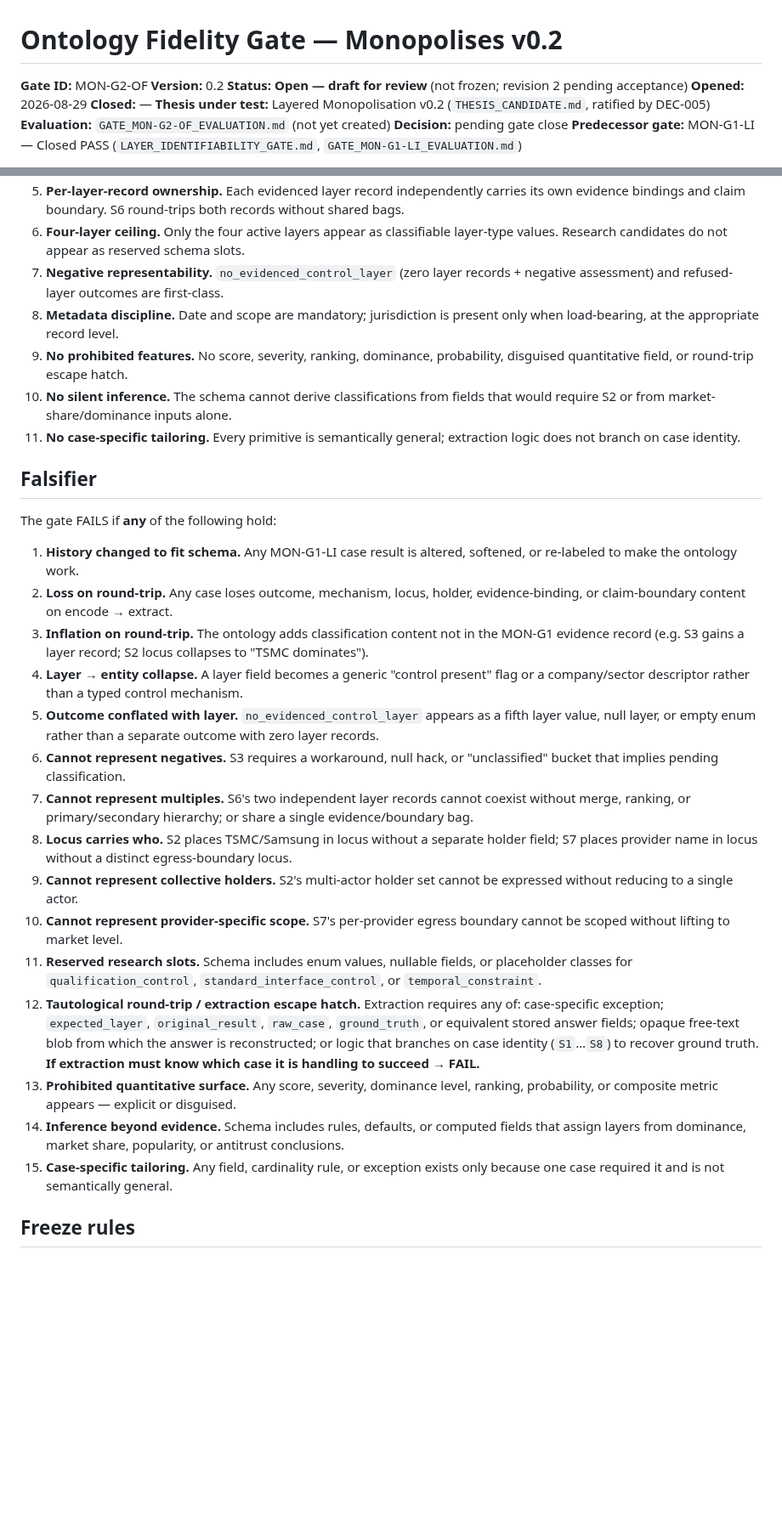
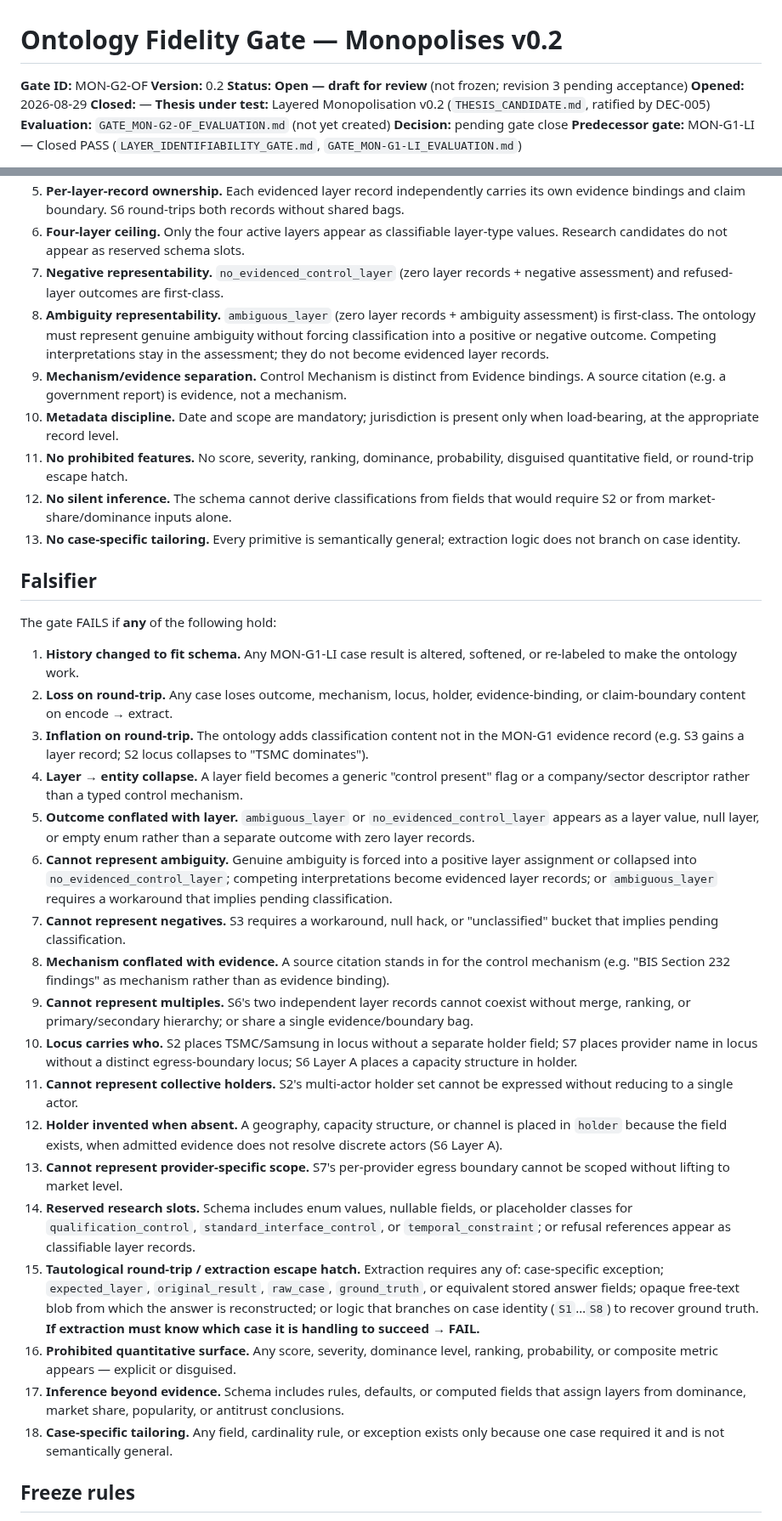
Before and after one commit to Sohadot/Monopolises, a Markdown page: research/v0.2/ONTOLOGY_FIDELITY_GATE.md, 2 parts joined by grey strips. Shown at 85% size. GitHub-like rendering; blank space fills up the shorter version.

Commit message:
MON-G2-OF revision 3: ambiguous_layer, mechanism/evidence split, optional holder, refusal references
Co-authored-by: Cursor <cursoragent@cursor.com>

```diff
--- a/research/v0.2/ONTOLOGY_FIDELITY_GATE.md
+++ b/research/v0.2/ONTOLOGY_FIDELITY_GATE.md
@@ -2,7 +2,7 @@
 
 **Gate ID:** MON-G2-OF
 **Version:** 0.2
-**Status:** **Open — draft for review** (not frozen; revision 2 pending acceptance)
+**Status:** **Open — draft for review** (not frozen; revision 3 pending acceptance)
 **Opened:** 2026-08-29
 **Closed:** —
 **Thesis under test:** Layered Monopolisation v0.2 (`THESIS_CANDIDATE.md`, ratified by DEC-005)
@@ -319,10 +344,12 @@ The gate PASSES only if **all** of the following hold:
 5. **Per-layer-record ownership.** Each evidenced layer record independently carries its own evidence bindings and claim boundary. S6 round-trips both records without shared bags.
 6. **Four-layer ceiling.** Only the four active layers appear as classifiable layer-type values. Research candidates do not appear as reserved schema slots.
 7. **Negative representability.** `no_evidenced_control_layer` (zero layer records + negative assessment) and refused-layer outcomes are first-class.
-8. **Metadata discipline.** Date and scope are mandatory; jurisdiction is present only when load-bearing, at the appropriate record level.
-9. **No prohibited features.** No score, severity, ranking, dominance, probability, disguised quantitative field, or round-trip escape hatch.
-10. **No silent inference.** The schema cannot derive classifications from fields that would require S2 or from market-share/dominance inputs alone.
-11. **No case-specific tailoring.** Every primitive is semantically general; extraction logic does not branch on case identity.
+8. **Ambiguity representability.** `ambiguous_layer` (zero layer records + ambiguity assessment) is first-class. The ontology must represent genuine ambiguity without forcing classification into a positive or negative outcome. Competing interpretations stay in the assessment; they do not become evidenced layer records.
+9. **Mechanism/evidence separation.** Control Mechanism is distinct from Evidence bindings. A source citation (e.g. a government report) is evidence, not a mechanism.
+10. **Metadata discipline.** Date and scope are mandatory; jurisdiction is present only when load-bearing, at the appropriate record level.
+11. **No prohibited features.** No score, severity, ranking, dominance, probability, disguised quantitative field, or round-trip escape hatch.
+12. **No silent inference.** The schema cannot derive classifications from fields that would require S2 or from market-share/dominance inputs alone.
+13. **No case-specific tailoring.** Every primitive is semantically general; extraction logic does not branch on case identity.
 
 ## Falsifier
 
@@ -332,17 +359,20 @@ The gate FAILS if **any** of the following hold:
 2. **Loss on round-trip.** Any case loses outcome, mechanism, locus, holder, evidence-binding, or claim-boundary content on encode → extract.
 3. **Inflation on round-trip.** The ontology adds classification content not in the MON-G1 evidence record (e.g. S3 gains a layer record; S2 locus collapses to "TSMC dominates").
 4. **Layer → entity collapse.** A layer field becomes a generic "control present" flag or a company/sector descriptor rather than a typed control mechanism.
-5. **Outcome conflated with layer.** `no_evidenced_control_layer` appears as a fifth layer value, null layer, or empty enum rather than a separate outcome with zero layer records.
-6. **Cannot represent negatives.** S3 requires a workaround, null hack, or "unclassified" bucket that implies pending classification.
-7. **Cannot represent multiples.** S6's two independent layer records cannot coexist without merge, ranking, or primary/secondary hierarchy; or share a single evidence/boundary bag.
-8. **Locus carries who.** S2 places TSMC/Samsung in locus without a separate holder field; S7 places provider name in locus without a distinct egress-boundary locus.
-9. **Cannot represent collective holders.** S2's multi-actor holder set cannot be expressed without reducing to a single actor.
-10. **Cannot represent provider-specific scope.** S7's per-provider egress boundary cannot be scoped without lifting to market level.
-11. **Reserved research slots.** Schema includes enum values, nullable fields, or placeholder classes for `qualification_control`, `standard_interface_control`, or `temporal_constraint`.
-12. **Tautological round-trip / extraction escape hatch.** Extraction requires any of: case-specific exception; `expected_layer`, `original_result`, `raw_case`, `ground_truth`, or equivalent stored answer fields; opaque free-text blob from which the answer is reconstructed; or logic that branches on case identity (`S1`…`S8`) to recover ground truth. **If extraction must know which case it is handling to succeed → FAIL.**
-13. **Prohibited quantitative surface.** Any score, severity, dominance level, ranking, probability, or composite metric appears — explicit or disguised.
-14. **Inference beyond evidence.** Schema includes rules, defaults, or computed fields that assign layers from dominance, market share, popularity, or antitrust conclusions.
-15. **Case-specific tailoring.** Any field, cardinality rule, or exception exists only because one case required it and is not semantically general.
+5. **Outcome conflated with layer.** `ambiguous_layer` or `no_evidenced_control_layer` appears as a layer value, null layer, or empty enum rather than a separate outcome with zero layer records.
+6. **Cannot represent ambiguity.** Genuine ambiguity is forced into a positive layer assignment or collapsed into `no_evidenced_control_layer`; competing interpretations become evidenced layer records; or `ambiguous_layer` requires a workaround that implies pending classification.
+7. **Cannot represent negatives.** S3 requires a workaround, null hack, or "unclassified" bucket that implies pending classification.
+8. **Mechanism conflated with evidence.** A source citation stands in for the control mechanism (e.g. "BIS Section 232 findings" as mechanism rather than as evidence binding).
+9. **Cannot represent multiples.** S6's two independent layer records cannot coexist without merge, ranking, or primary/secondary hierarchy; or share a single evidence/boundary bag.
+10. **Locus carries who.** S2 places TSMC/Samsung in locus without a separate holder field; S7 places provider name in locus without a distinct egress-boundary locus; S6 Layer A places a capacity structure in holder.
+11. **Cannot represent collective holders.** S2's multi-actor holder set cannot be expressed without reducing to a single actor.
+12. **Holder invented when absent.** A geography, capacity structure, or channel is placed in `holder` because the field exists, when admitted evidence does not resolve discrete actors (S6 Layer A).
+13. **Cannot represent provider-specific scope.** S7's per-provider egress boundary cannot be scoped without lifting to market level.
+14. **Reserved research slots.** Schema includes enum values, nullable fields, or placeholder classes for `qualification_control`, `standard_interface_control`, or `temporal_constraint`; or refusal references appear as classifiable layer records.
+15. **Tautological round-trip / extraction escape hatch.** Extraction requires any of: case-specific exception; `expected_layer`, `original_result`, `raw_case`, `ground_truth`, or equivalent stored answer fields; opaque free-text blob from which the answer is reconstructed; or logic that branches on case identity (`S1`…`S8`) to recover ground truth. **If extraction must know which case it is handling to succeed → FAIL.**
+16. **Prohibited quantitative surface.** Any score, severity, dominance level, ranking, probability, or composite metric appears — explicit or disguised.
+17. **Inference beyond evidence.** Schema includes rules, defaults, or computed fields that assign layers from dominance, market share, popularity, or antitrust conclusions.
+18. **Case-specific tailoring.** Any field, cardinality rule, or exception exists only because one case required it and is not semantically general.
 
 ## Freeze rules
 
```
Also changed, not shown: other parts of research/v0.2/ONTOLOGY_FIDELITY_GATE.md (+50 -25 lines).
